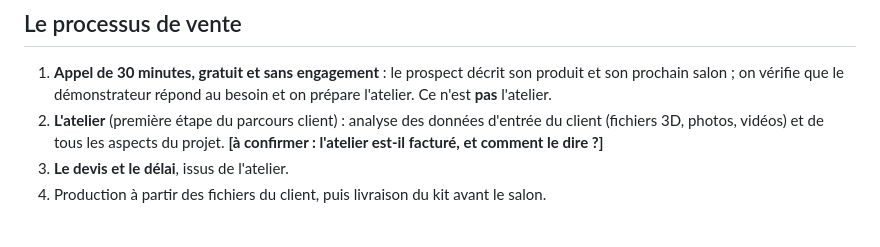
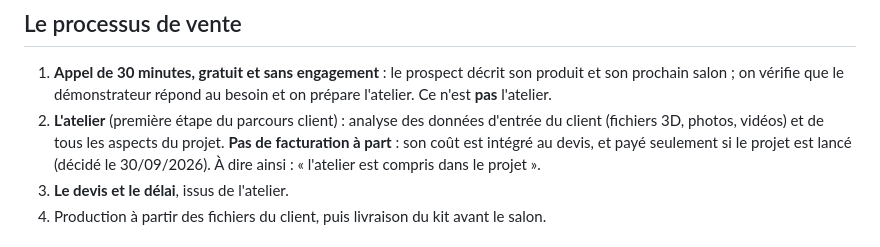
Before and after one commit to Fractal-Innov/stand, a Markdown page: VENTE.md, the part around the change. GitHub-like rendering.

Commit message:
docs(vente): l'atelier est compris dans le devis
- pas de facturation à part : son coût est intégré au devis, payé
  seulement si le projet est lancé (décidé le 30/09/2026)

Co-Authored-By: Claude Opus 5.5 <noreply@anthropic.com>

```diff
--- a/VENTE.md
+++ b/VENTE.md
@@ -68,7 +68,7 @@ La démo web publique (https://stand-demonstrateur.osc-fr1.scalingo.io/, intégr
 ## Le processus de vente
 
 1. **Appel de 30 minutes, gratuit et sans engagement** : le prospect décrit son produit et son prochain salon ; on vérifie que le démonstrateur répond au besoin et on prépare l'atelier. Ce n'est **pas** l'atelier.
-2. **L'atelier** (première étape du parcours client) : analyse des données d'entrée du client (fichiers 3D, photos, vidéos) et de tous les aspects du projet. **[à confirmer : l'atelier est-il facturé, et comment le dire ?]**
+2. **L'atelier** (première étape du parcours client) : analyse des données d'entrée du client (fichiers 3D, photos, vidéos) et de tous les aspects du projet. **Pas de facturation à part** : son coût est intégré au devis, et payé seulement si le projet est lancé (décidé le 30/09/2026). À dire ainsi : « l'atelier est compris dans le projet ».
 3. **Le devis et le délai**, issus de l'atelier.
 4. Production à partir des fichiers du client, puis livraison du kit avant le salon.
 
```
